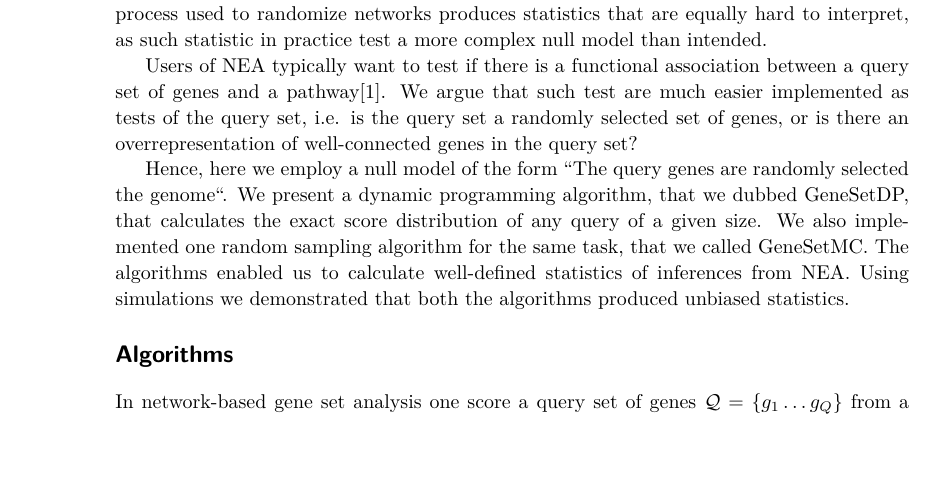
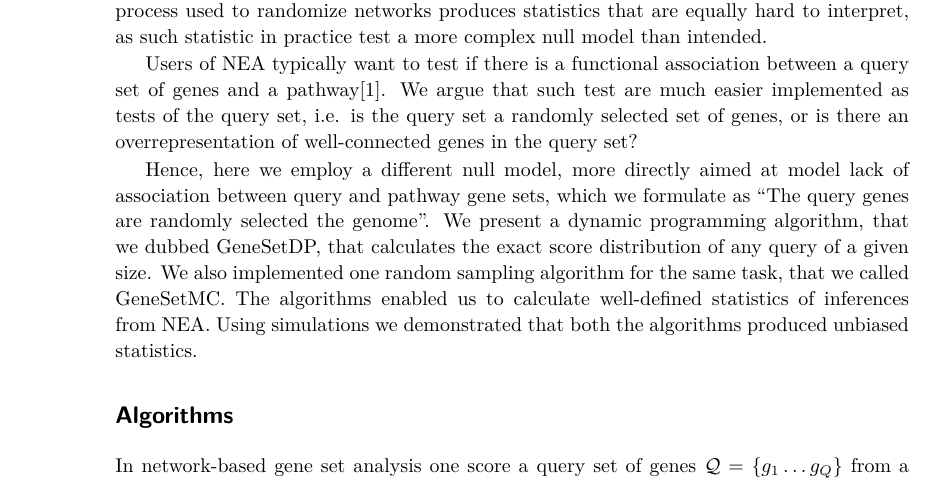
Before and after one commit to statisticalbiotechnology/genesetdp, a LaTeX paper (doc/genesetdp.tex): part of page 2 of 7, cut so that both start at the same text, the shorter picture padded with empty space. Compiled offline with pdfLaTeX.

Commit message:
specification of null.

```diff
--- a/doc/genesetdp.tex
+++ b/doc/genesetdp.tex
@@ -62,7 +62,7 @@ As it is difficult to design network randomization techniques that are completel
 
 Users of NEA typically want to test if there is a functional association between a query set of genes and a pathway\cite{alexeyenko2012network}. We argue that such test are much easier implemented as tests of the query set, i.e. is the query set a randomly selected set of genes, or is there an overrepresentation of well-connected genes in the query set?
 
-Hence, here we employ a null model of the form ``The query genes are randomly selected the genome``. We present a dynamic programming algorithm, that we dubbed GeneSetDP, that calculates the exact score distribution of any query of a given size. We also implemented one random sampling algorithm for the same task, that we called GeneSetMC.
+Hence, here we employ a different null model, more directly aimed at model lack of association between query and pathway gene sets, which we formulate as ``The query genes are randomly selected the genome''. We present a dynamic programming algorithm, that we dubbed GeneSetDP, that calculates the exact score distribution of any query of a given size. We also implemented one random sampling algorithm for the same task, that we called GeneSetMC.
 The algorithms enabled us to calculate well-defined statistics of inferences from NEA.  Using simulations we demonstrated that both the algorithms produced unbiased statistics.
 
 \section*{Algorithms}
```
